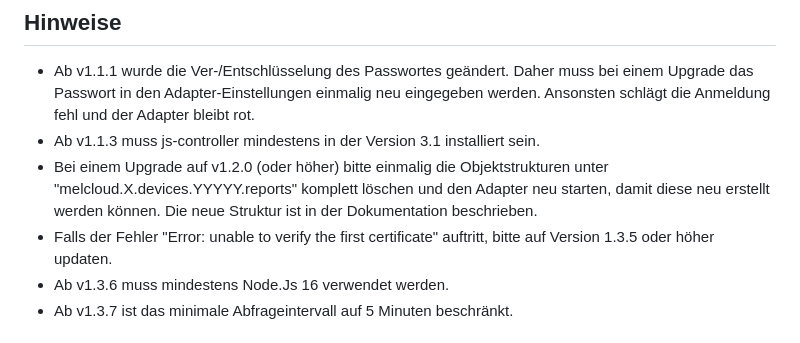
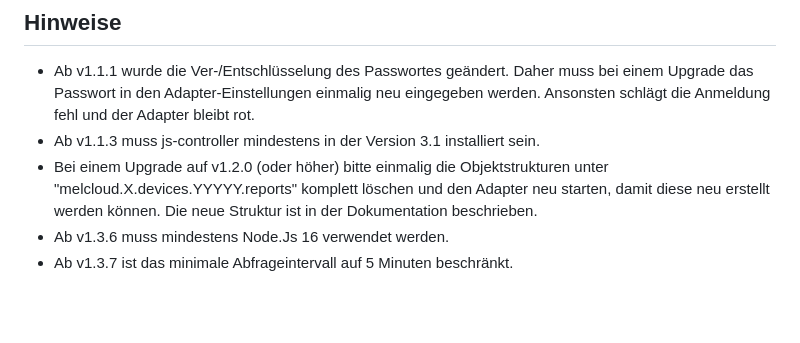
Before and after one commit to Black-Thunder/ioBroker.melcloud, a Markdown page: docs/de/melcloud.md, the part around the change. Rendered like a GitHub page; blank space fills up the shorter version.

```diff
--- a/docs/de/melcloud.md
+++ b/docs/de/melcloud.md
@@ -13,7 +13,6 @@ Um diesen Adapter korrekt verwenden zu können, müssen folgende Vorbereitungen
 - Ab v1.1.1 wurde die Ver-/Entschlüsselung des Passwortes geändert. Daher muss bei einem Upgrade das Passwort in den Adapter-Einstellungen einmalig neu eingegeben werden. Ansonsten schlägt die Anmeldung fehl und der Adapter bleibt rot.
 - Ab v1.1.3 muss js-controller mindestens in der Version 3.1 installiert sein.
 - Bei einem Upgrade auf v1.2.0 (oder höher) bitte einmalig die Objektstrukturen unter "melcloud.X.devices.YYYYY.reports" komplett löschen und den Adapter neu starten, damit diese neu erstellt werden können. Die neue Struktur ist in der Dokumentation beschrieben.
-- Falls der Fehler "Error: unable to verify the first certificate" auftritt, bitte auf Version 1.3.5 oder höher updaten.
 - Ab v1.3.6 muss mindestens Node.Js 16 verwendet werden.
 - Ab v1.3.7 ist das minimale Abfrageintervall auf 5 Minuten beschränkt.
 
```
Also changed, not shown: docs/en/melcloud.md (+0 -1 lines).
